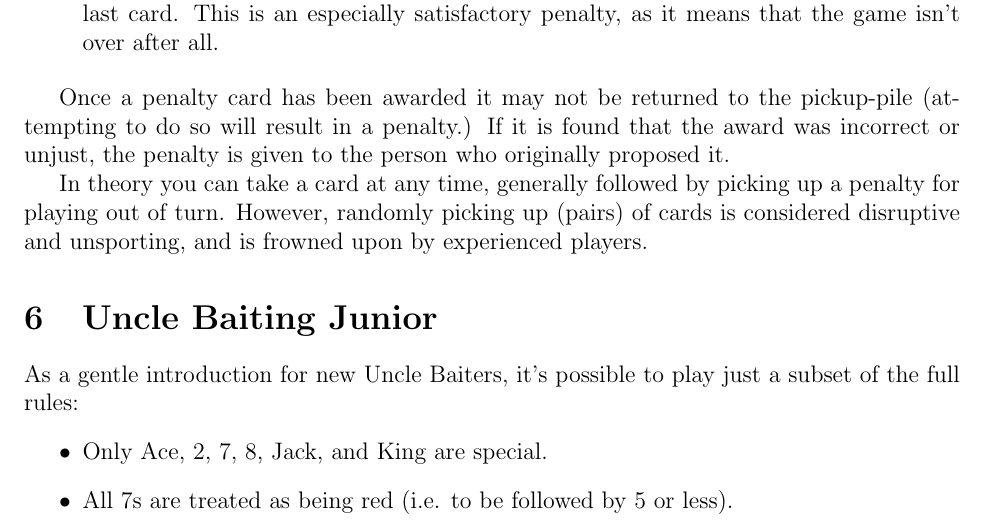
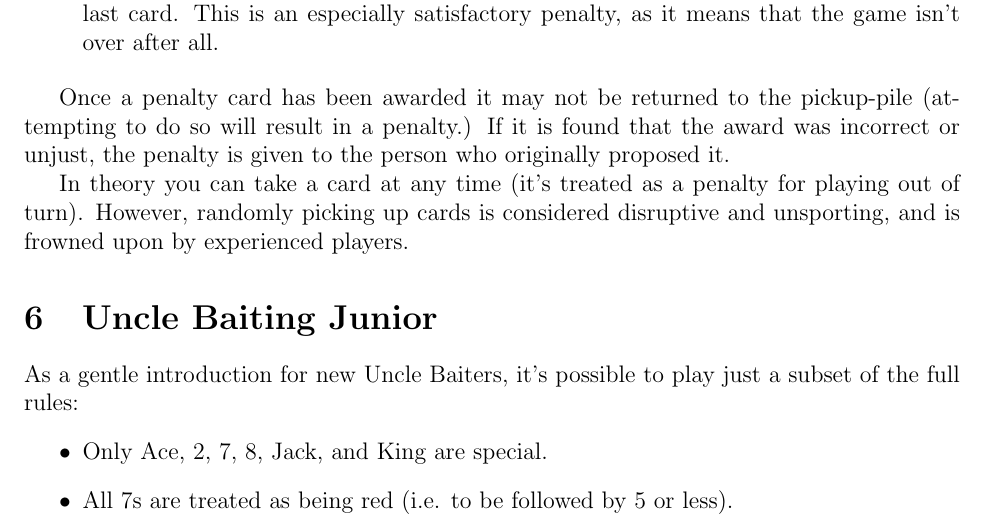
Before and after one commit to RobertLuptonTheGood/UncleBaiting, a LaTeX document (uncleBaiting.tex): part of page 6 of 7, cut so that both start at the same text. Compiled offline with pdfLaTeX.

Commit message:
Picking up a card out of turn is its own penalty, a second penalty may not be awarded

```diff
--- a/uncleBaiting.tex
+++ b/uncleBaiting.tex
@@ -275,8 +275,8 @@ Examples of errors are:
 Once a penalty card has been awarded it may not be returned to the pickup-pile (attempting to do so will result in a penalty.)  If it is found that the award was
 incorrect or unjust, the penalty is given to the person who originally proposed it.
 
-In theory you can take a card at any time, generally followed by picking up a penalty for
-playing out of turn.  However, randomly picking up (pairs) of cards is considered disruptive and unsporting,
+In theory you can take a card at any time (it's treated as a penalty for
+playing out of turn).  However, randomly picking up cards is considered disruptive and unsporting,
 and is frowned upon by experienced players.
 
 \section{Uncle Baiting Junior}
```
